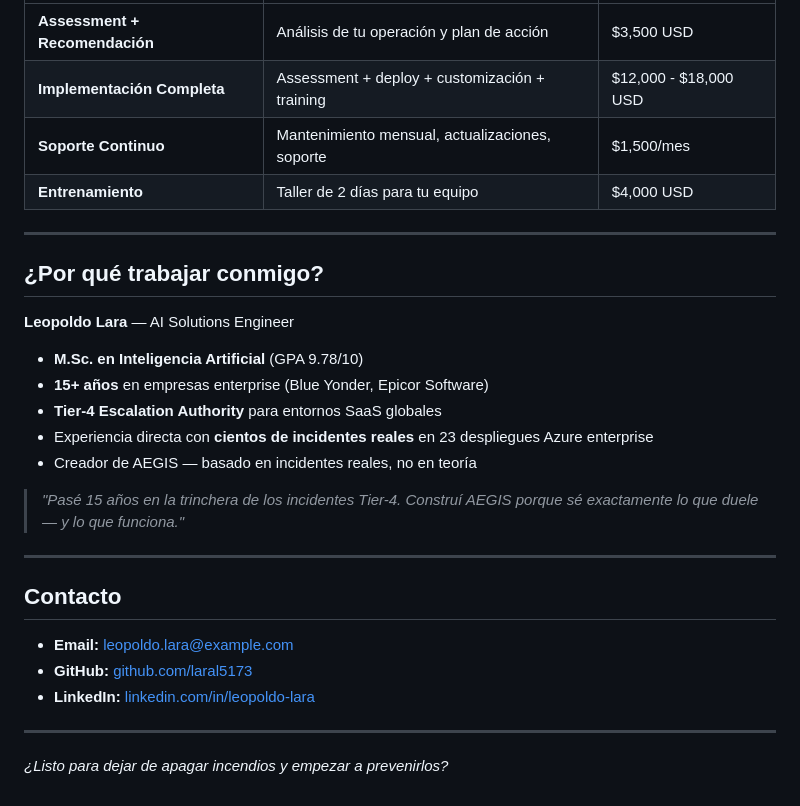
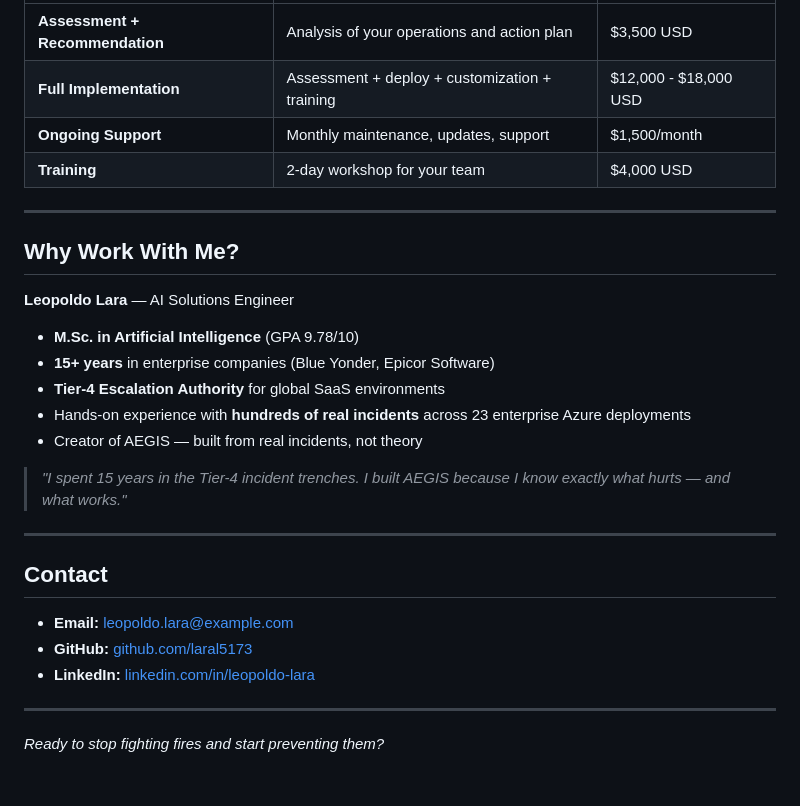
Before and after one commit to itsmlab/aegis-itsm-agent, a Markdown page: CONSULTING_PROJECT.md, the part around one of its changes. GitHub-like rendering.

```diff
--- a/CONSULTING_PROJECT.md
+++ b/CONSULTING_PROJECT.md
@@ -150,26 +150,26 @@ Empresa SaaS B2B con equipo de soporte de 8 personas, manejando ~300 tickets/mes
 |--------|-------------|-----------|
-| **Assessment + Recomendación** | Análisis de tu operación y plan de acción | $3,500 USD |
-| **Implementación Completa** | Assessment + deploy + customización + training | $12,000 - $18,000 USD |
-| **Soporte Continuo** | Mantenimiento mensual, actualizaciones, soporte | $1,500/mes |
-| **Entrenamiento** | Taller de 2 días para tu equipo | $4,000 USD |
+| **Assessment + Recommendation** | Analysis of your operations and action plan | $3,500 USD |
+| **Full Implementation** | Assessment + deploy + customization + training | $12,000 - $18,000 USD |
+| **Ongoing Support** | Monthly maintenance, updates, support | $1,500/month |
+| **Training** | 2-day workshop for your team | $4,000 USD |
 
 ---
 
-## ¿Por qué trabajar conmigo?
+## Why Work With Me?
 
 **Leopoldo Lara** — AI Solutions Engineer
 
-- **M.Sc. en Inteligencia Artificial** (GPA 9.78/10)
-- **15+ años** en empresas enterprise (Blue Yonder, Epicor Software)
-- **Tier-4 Escalation Authority** para entornos SaaS globales
-- Experiencia directa con **cientos de incidentes reales** en 23 despliegues Azure enterprise
-- Creador de AEGIS — basado en incidentes reales, no en teoría
+- **M.Sc. in Artificial Intelligence** (GPA 9.78/10)
+- **15+ years** in enterprise companies (Blue Yonder, Epicor Software)
+- **Tier-4 Escalation Authority** for global SaaS environments
+- Hands-on experience with **hundreds of real incidents** across 23 enterprise Azure deployments
+- Creator of AEGIS — built from real incidents, not theory
 
-> *"Pasé 15 años en la trinchera de los incidentes Tier-4. Construí AEGIS porque sé exactamente lo que duele — y lo que funciona."*
+> *"I spent 15 years in the Tier-4 incident trenches. I built AEGIS because I know exactly what hurts — and what works."*
 
 ---
 
-## Contacto
+## Contact
 
 - **Email:** leopoldo.lara@example.com
 - **GitHub:** [github.com/laral5173](https://github.com/laral5173)
@@ -177,4 +177,4 @@ Empresa SaaS B2B con equipo de soporte de 8 personas, manejando ~300 tickets/mes
 
 ---
 
-*¿Listo para dejar de apagar incendios y empezar a prevenirlos?*
+*Ready to stop fighting fires and start preventing them?*
```
Also changed, not shown: other parts of CONSULTING_PROJECT.md (+90 -90 lines).
